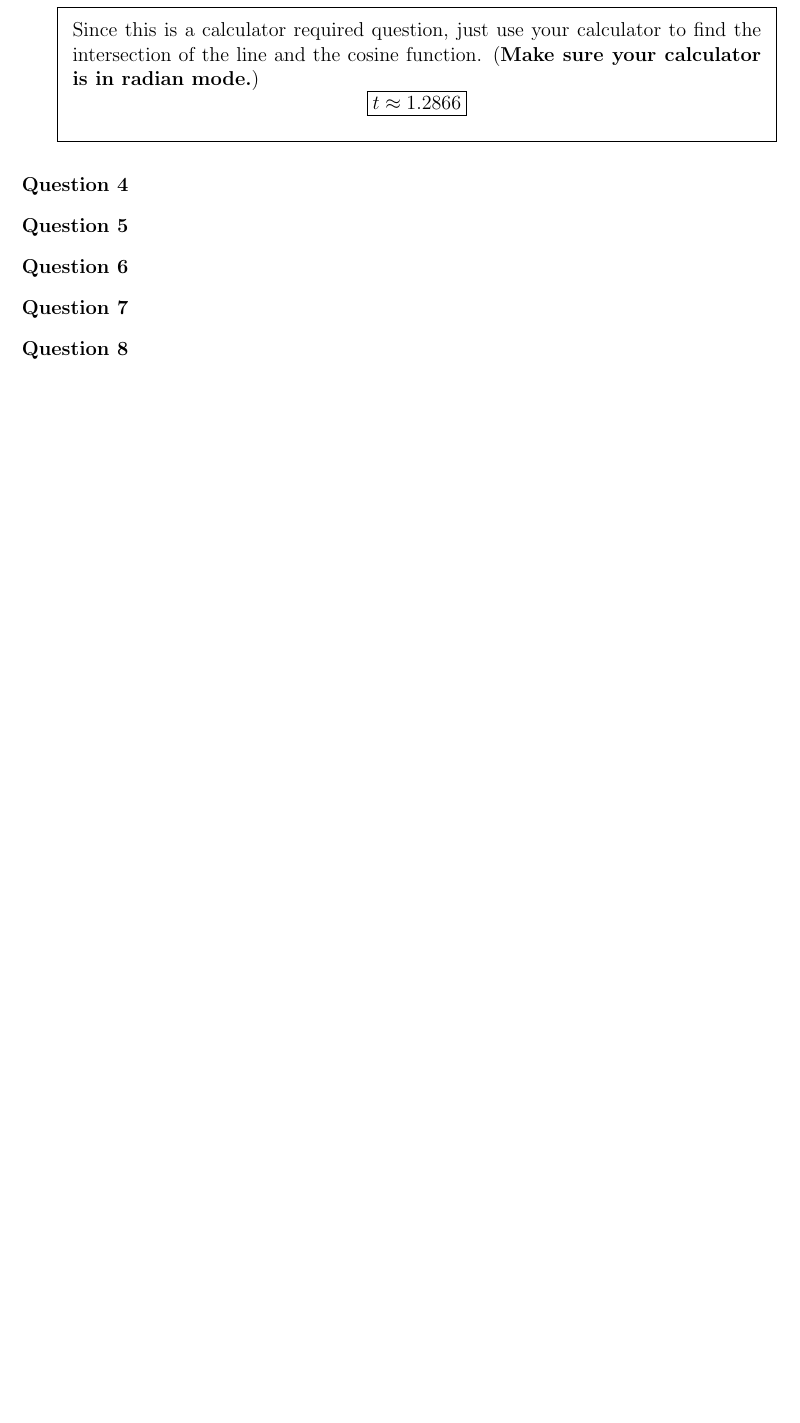
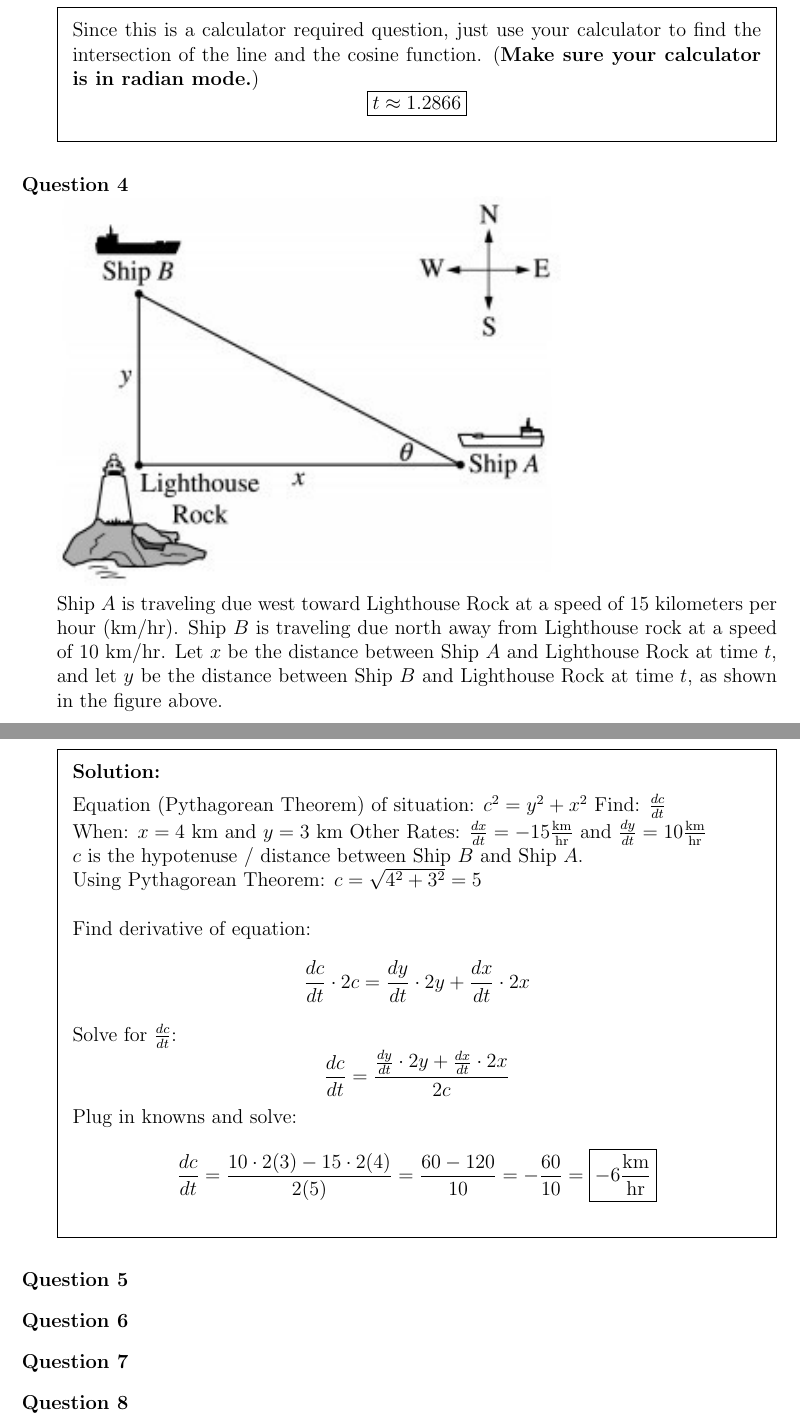
Before and after one commit to Brayman30/ap-calc-ab, a LaTeX problem sheet (AP_Classroom_Assignments/4-3_to_4-4/AP_Classroom_4-3_to_4-4.tex): part of page 4 of 4 before the commit and two parts of pages 4 and 5 of 5 after it, the two joined at a grey line, cut so that both start at the same text, the shorter picture padded with empty space. Compiled offline with pdfLaTeX.

Commit message:
Add number 4

```diff
--- a/AP_Classroom_Assignments/4-3_to_4-4/AP_Classroom_4-3_to_4-4.tex
+++ b/AP_Classroom_Assignments/4-3_to_4-4/AP_Classroom_4-3_to_4-4.tex
@@ -130,7 +130,24 @@ tocentrypagenumberbox=\mbox
 			\end{solution}
 
 		%Q4
-		\question
+		\question \includegraphics[width=0.7\linewidth]{Question04-001} \\
+		Ship $A$ is traveling due west toward Lighthouse Rock at a speed of $15$ kilometers per hour (km/hr). Ship $B$ is traveling due north away from Lighthouse rock at a speed of $10$ km/hr. Let $x$ be the distance between Ship $A$ and Lighthouse Rock at time $t$, and let $y$ be the distance between Ship $B$ and Lighthouse Rock at time $t$, as shown in the figure above.
+		\pagebreak
+			\begin{solution}
+				\vfill
+				Equation (Pythagorean Theorem) of situation: $c^2=y^2+x^2$
+				Find: $\frac{dc}{dt}$ \\
+				When: $x=4$ km and $y=3$ km
+				Other Rates: $\frac{dx}{dt} = -15 \frac{\text{km}}{\text{hr}}$ and $\frac{dy}{dt} = 10 \frac{\text{km}}{\text{hr}}$ \\
+				$c$ is the hypotenuse / distance between Ship $B$ and Ship $A$. \\
+				Using Pythagorean Theorem: $ c = \sqrt{4^2 + 3^2} = 5 $ \\ \\
+				Find derivative of equation:
+				$$\frac{dc}{dt} \cdot 2c = \frac{dy}{dt} \cdot 2y + \frac{dx}{dt} \cdot 2x$$
+				Solve for $\frac{dc}{dt}$:
+				$$\frac{dc}{dt}  = \frac{\frac{dy}{dt} \cdot 2y + \frac{dx}{dt} \cdot 2x}{2c}$$
+				Plug in knowns and solve:
+				$$\frac{dc}{dt}  = \frac{10 \cdot 2(3) - 15 \cdot 2(4)}{2(5)} = \frac{60-120}{10} = - \frac{60}{10} = \boxed{-6 \frac{\text{km}}{\text{hr}}}$$
+			\end{solution}
 		%Q5
 		\question
 		%Q6
```
Also changed, not shown: AP_Classroom_Assignments/4-3_to_4-4/AP_Classroom_4-3_to_4-4.pdf, AP_Classroom_Assignments/4-3_to_4-4/Question04-001.jpg (added), 4 other files.
